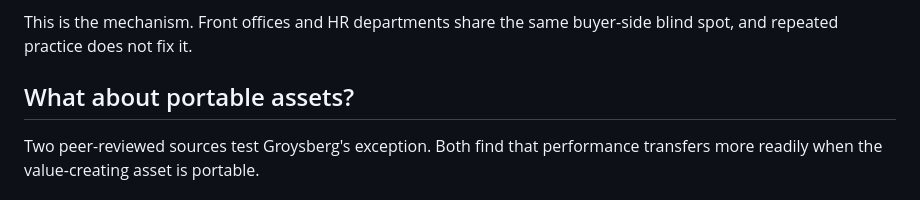
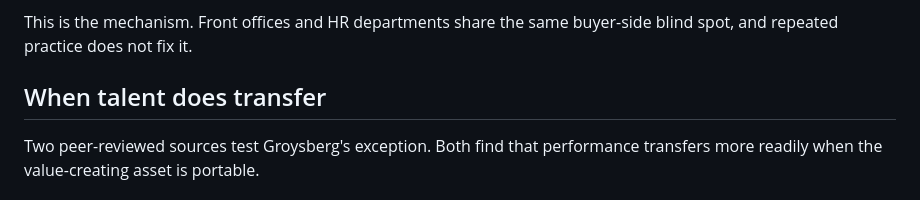
Before and after one commit to rmallorybpc/talent-portability-research, a Markdown page: drafts/key-findings.md, the part around the change. Rendered like a GitHub page.

```diff
--- a/drafts/key-findings.md
+++ b/drafts/key-findings.md
@@ -46,7 +46,7 @@ Boivie, Gee, Gentry, and Graffin (2025) sharpen the mechanism. Studying S&P 1500
 
 This is the mechanism. Front offices and HR departments share the same buyer-side blind spot, and repeated practice does not fix it.
 
-## What about portable assets?
+## When talent does transfer
 
 Two peer-reviewed sources test Groysberg's exception. Both find that performance transfers more readily when the value-creating asset is portable.
 
```
